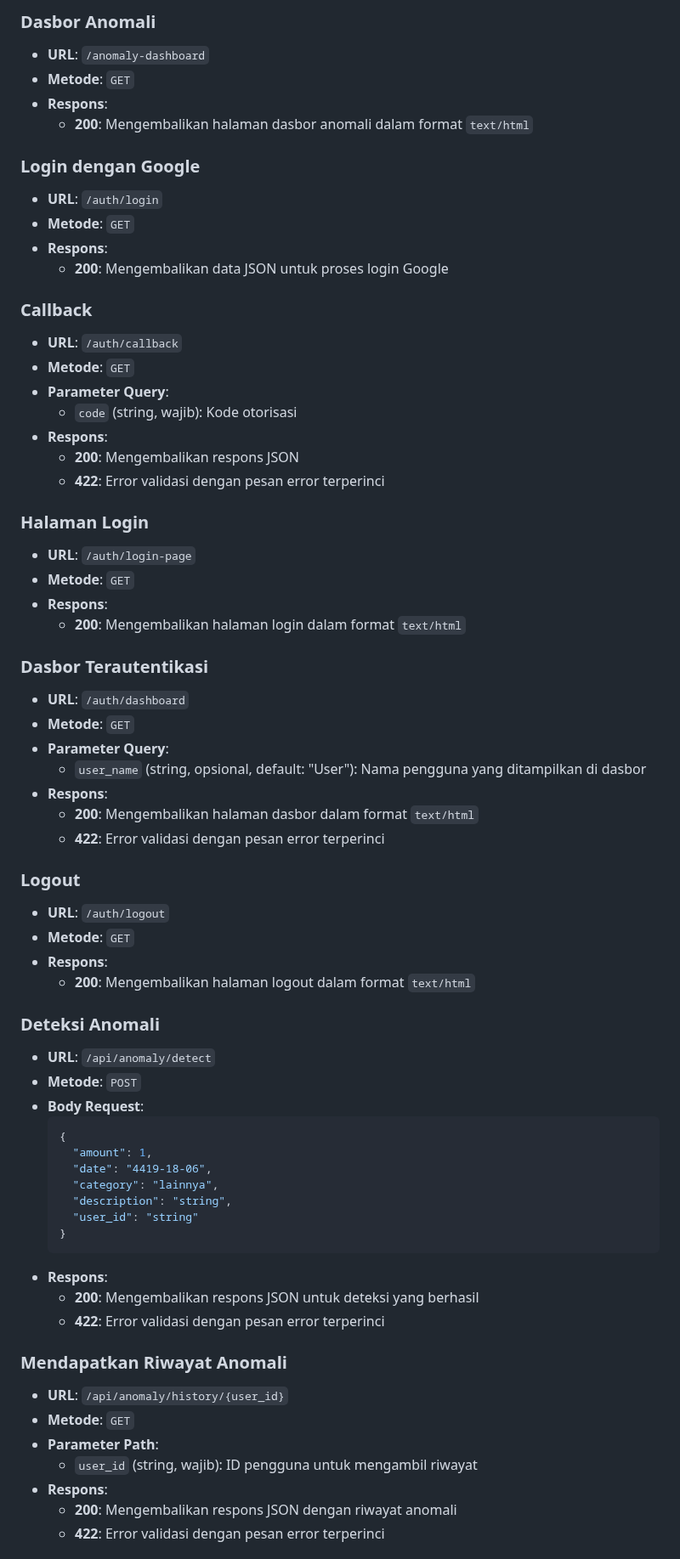
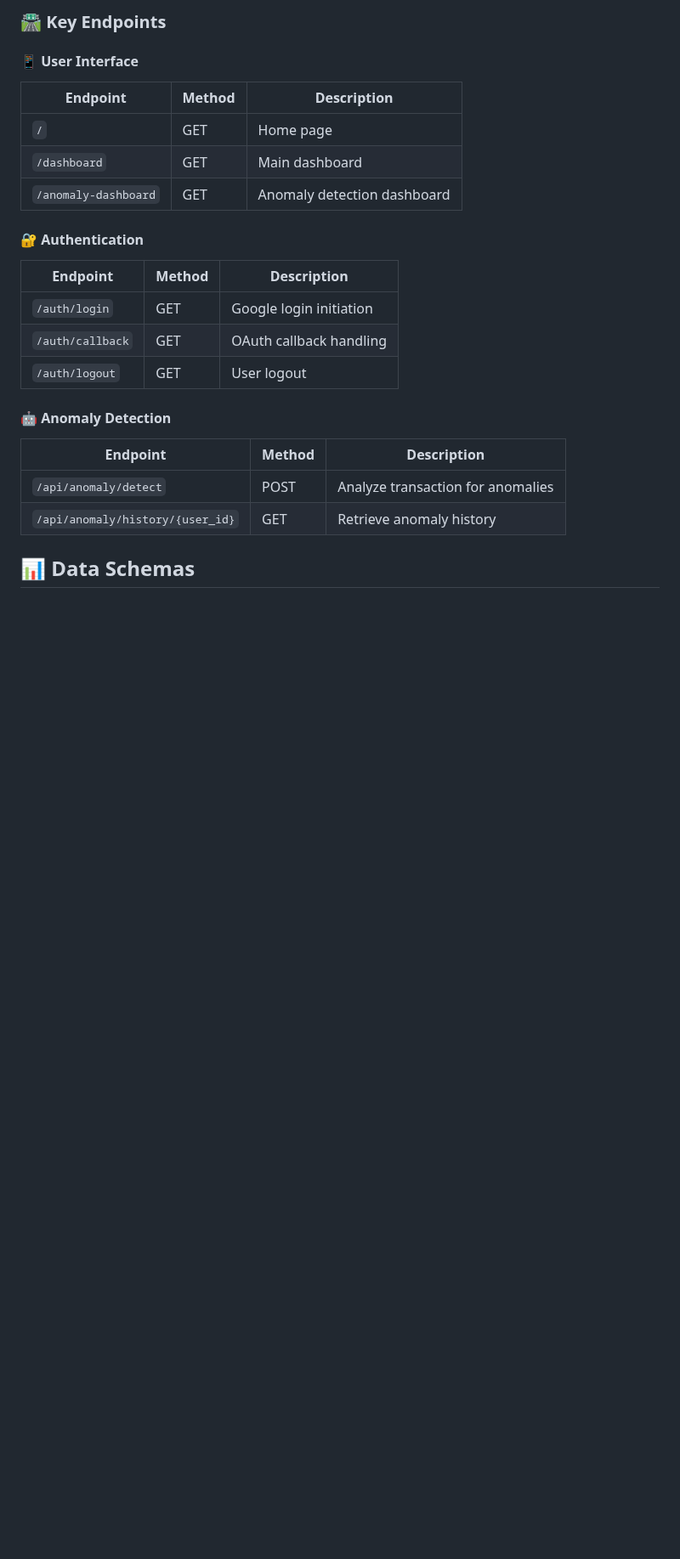
Before and after one commit to MickyV18/Finalyze, a Markdown page: readme.md, the part around one of its changes. Shown at 85% size. Rendered like a GitHub page; blank space fills up the shorter version.

````diff
--- a/readme.md
+++ b/readme.md
@@ -86,69 +93,28 @@ Dokumentasi API lengkap tersedia di:
 
-### Dasbor Anomali
-- **URL**: `/anomaly-dashboard`
-- **Metode**: `GET`
-- **Respons**:
-  - **200**: Mengembalikan halaman dasbor anomali dalam format `text/html`
+### 🛣️ Key Endpoints
 
-### Login dengan Google
-- **URL**: `/auth/login`
-- **Metode**: `GET`
-- **Respons**:
-  - **200**: Mengembalikan data JSON untuk proses login Google
+#### 📱 User Interface
 
-### Callback
-- **URL**: `/auth/callback`
-- **Metode**: `GET`
-- **Parameter Query**:
-  - `code` (string, wajib): Kode otorisasi
-- **Respons**:
-  - **200**: Mengembalikan respons JSON
-  - **422**: Error validasi dengan pesan error terperinci
+| Endpoint             | Method | Description                 |
+| -------------------- | ------ | --------------------------- |
+| `/`                  | GET    | Home page                   |
+| `/dashboard`         | GET    | Main dashboard              |
+| `/anomaly-dashboard` | GET    | Anomaly detection dashboard |
 
-### Halaman Login
-- **URL**: `/auth/login-page`
-- **Metode**: `GET`
-- **Respons**:
-  - **200**: Mengembalikan halaman login dalam format `text/html`
+#### 🔐 Authentication
 
-### Dasbor Terautentikasi
-- **URL**: `/auth/dashboard`
-- **Metode**: `GET`
-- **Parameter Query**:
-  - `user_name` (string, opsional, default: "User"): Nama pengguna yang ditampilkan di dasbor
-- **Respons**:
-  - **200**: Mengembalikan halaman dasbor dalam format `text/html`
-  - **422**: Error validasi dengan pesan error terperinci
+| Endpoint         | Method | Description             |
+| ---------------- | ------ | ----------------------- |
+| `/auth/login`    | GET    | Google login initiation |
+| `/auth/callback` | GET    | OAuth callback handling |
+| `/auth/logout`   | GET    | User logout             |
 
-### Logout
-- **URL**: `/auth/logout`
-- **Metode**: `GET`
-- **Respons**:
-  - **200**: Mengembalikan halaman logout dalam format `text/html`
+#### 🤖 Anomaly Detection
 
-### Deteksi Anomali
-- **URL**: `/api/anomaly/detect`
-- **Metode**: `POST`
-- **Body Request**:
-  ```json
-  {
-    "amount": 1,
-    "date": "4419-18-06",
-    "category": "lainnya",
-    "description": "string",
-    "user_id": "string"
-  }
-  ```
-- **Respons**:
-  - **200**: Mengembalikan respons JSON untuk deteksi yang berhasil
-  - **422**: Error validasi dengan pesan error terperinci
+| Endpoint                         | Method | Description                       |
+| -------------------------------- | ------ | --------------------------------- |
+| `/api/anomaly/detect`            | POST   | Analyze transaction for anomalies |
+| `/api/anomaly/history/{user_id}` | GET    | Retrieve anomaly history          |
 
-### Mendapatkan Riwayat Anomali
-- **URL**: `/api/anomaly/history/{user_id}`
-- **Metode**: `GET`
-- **Parameter Path**:
-  - `user_id` (string, wajib): ID pengguna untuk mengambil riwayat
-- **Respons**:
-  - **200**: Mengembalikan respons JSON dengan riwayat anomali
-  - **422**: Error validasi dengan pesan error terperinci
+## 📊 Data Schemas
 
````
Also changed, not shown: other parts of readme.md (+80 -95 lines).
